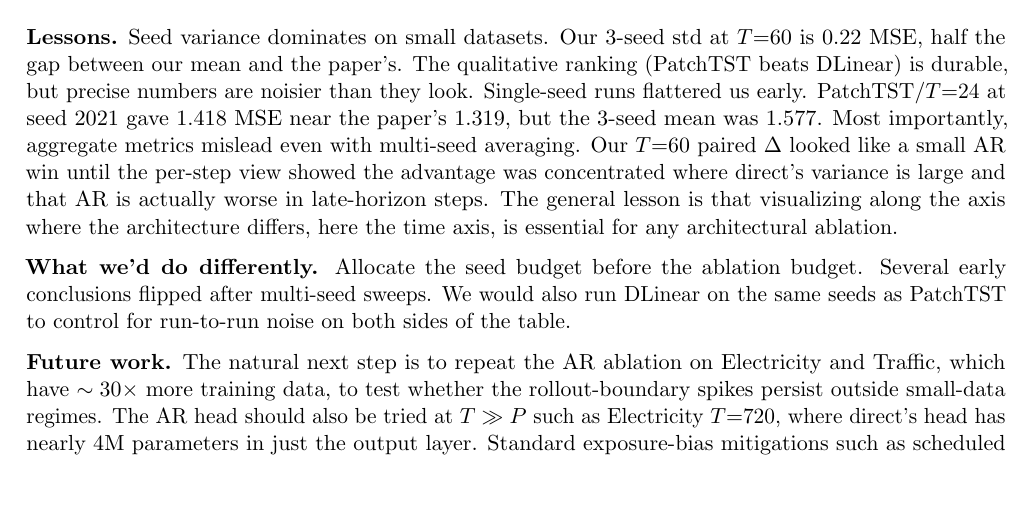
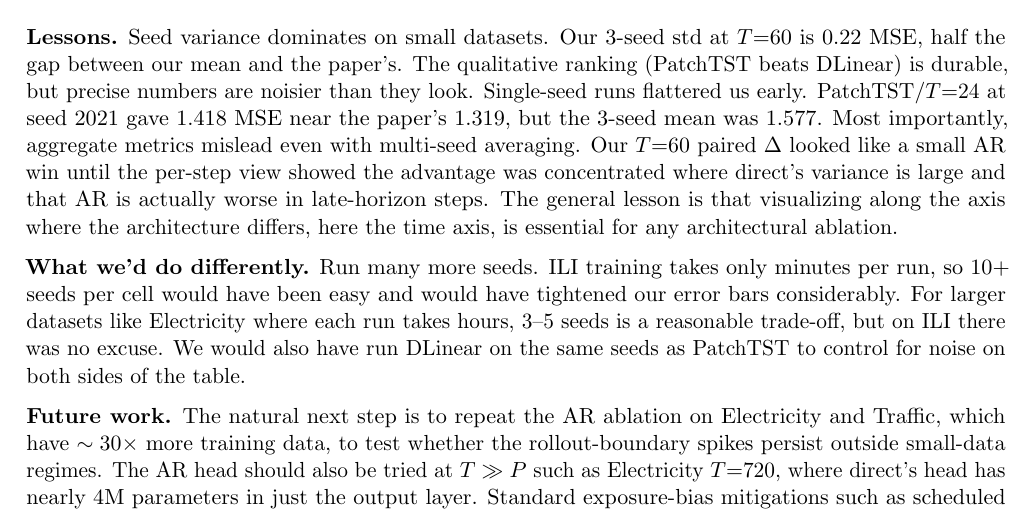
Before and after one commit to Derek-Cornell/Project, a LaTeX document (report/main.tex): part of page 3 of 4, cut so that both start at the same text, the shorter picture padded with empty space. Compiled offline with pdfLaTeX.

Commit message:
Edit what wed do diff

```diff
--- a/report/main.tex
+++ b/report/main.tex
@@ -89,7 +89,7 @@
 \section*{5. Reflections}
 \textbf{Lessons.} Seed variance dominates on small datasets. Our 3-seed std at $T{=}60$ is 0.22 MSE, half the gap between our mean and the paper's. The qualitative ranking (PatchTST beats DLinear) is durable, but precise numbers are noisier than they look. Single-seed runs flattered us early. PatchTST/$T{=}24$ at seed 2021 gave 1.418 MSE near the paper's 1.319, but the 3-seed mean was 1.577. Most importantly, aggregate metrics mislead even with multi-seed averaging. Our $T{=}60$ paired $\Delta$ looked like a small AR win until the per-step view showed the advantage was concentrated where direct's variance is large and that AR is actually worse in late-horizon steps. The general lesson is that visualizing along the axis where the architecture differs, here the time axis, is essential for any architectural ablation.
 
-\textbf{What we'd do differently.} Allocate the seed budget before the ablation budget. Several early conclusions flipped after multi-seed sweeps. We would also run DLinear on the same seeds as PatchTST to control for run-to-run noise on both sides of the table.
+\textbf{What we'd do differently.} Run many more seeds. ILI training takes only minutes per run, so 10+ seeds per cell would have been easy and would have tightened our error bars considerably. For larger datasets like Electricity where each run takes hours, 3--5 seeds is a reasonable trade-off, but on ILI there was no excuse. We would also have run DLinear on the same seeds as PatchTST to control for noise on both sides of the table.
 
 \textbf{Future work.} The natural next step is to repeat the AR ablation on Electricity and Traffic, which have $\sim 30\times$ more training data, to test whether the rollout-boundary spikes persist outside small-data regimes. The AR head should also be tried at $T \gg P$ such as Electricity $T{=}720$, where direct's head has nearly 4M parameters in just the output layer. Standard exposure-bias mitigations such as scheduled sampling could shrink the boundary spikes without giving up AR's fixed-parameter-count advantage. A per-channel breakdown of test MSE would also clarify which of the 7 ILI variables drives the aggregate result.
 
```
Also changed, not shown: report/time_series_2page_report.pdf.
